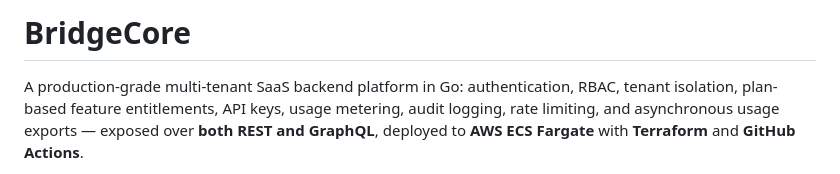
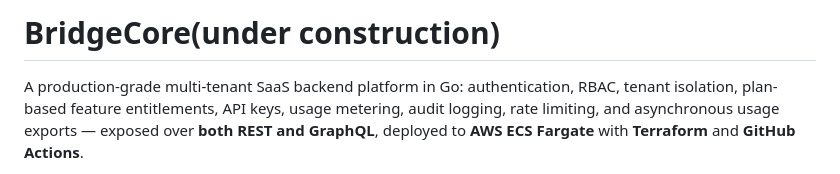
Before and after one commit to MayurDas24/BridgeCore, a Markdown page: README.md, the part around the change. Drawn GitHub-style.

Commit message:
Update project status in README header

```diff
--- a/README.md
+++ b/README.md
@@ -1,4 +1,4 @@
-# BridgeCore
+# BridgeCore(under construction)
 
 A production-grade multi-tenant SaaS backend platform in Go: authentication, RBAC,
 tenant isolation, plan-based feature entitlements, API keys, usage metering, audit
```
